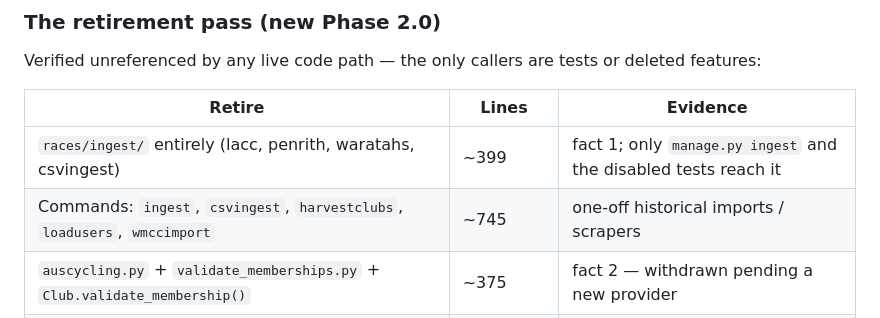
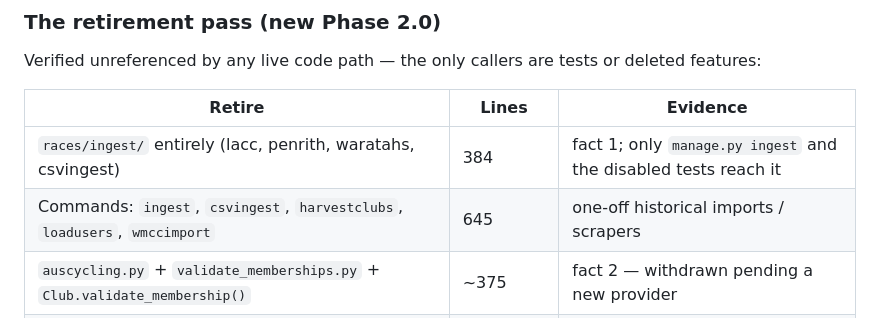
Before and after one commit to stevecassidy/races, a Markdown page: MODEL_REVIEW.md, the part around the change. GitHub-like rendering.

```diff
--- a/MODEL_REVIEW.md
+++ b/MODEL_REVIEW.md
@@ -92,8 +92,8 @@ deleted features:
 
 | Retire | Lines | Evidence |
 |---|---|---|
-| `races/ingest/` entirely (lacc, penrith, waratahs, csvingest) | ~399 | fact 1; only `manage.py ingest` and the disabled tests reach it |
-| Commands: `ingest`, `csvingest`, `harvestclubs`, `loadusers`, `wmccimport` | ~745 | one-off historical imports / scrapers |
+| `races/ingest/` entirely (lacc, penrith, waratahs, csvingest) | 384 | fact 1; only `manage.py ingest` and the disabled tests reach it |
+| Commands: `ingest`, `csvingest`, `harvestclubs`, `loadusers`, `wmccimport` | 645 | one-off historical imports / scrapers |
 | `auscycling.py` + `validate_memberships.py` + `Club.validate_membership()` | ~375 | fact 2 — withdrawn pending a new provider |
 | `Club.auscycling_client_id/_secret/_club_id`, `Membership.last_validated`/`validation_error` | 5 fields | same; also removes the plaintext-secret finding C9 |
 | `Race.load_excel_results()` | ~150 | **only** callers are 4 tests in `testresults.py`; the production caller `RaceUploadExcelView` exists on master and is gone here |
```
Also changed, not shown: MODERNIZATION_CHECKLIST.md (+1 -1 lines), MODERNIZATION_PLAN.md (+2 -2 lines).
